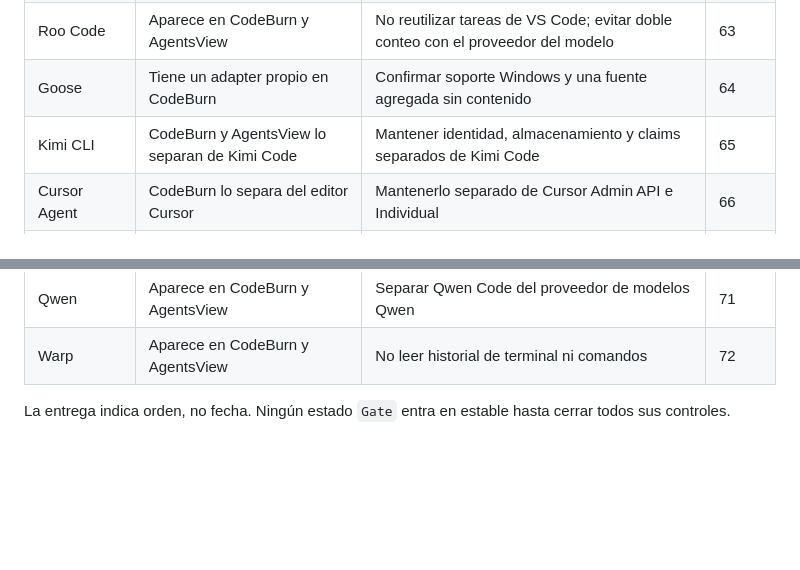
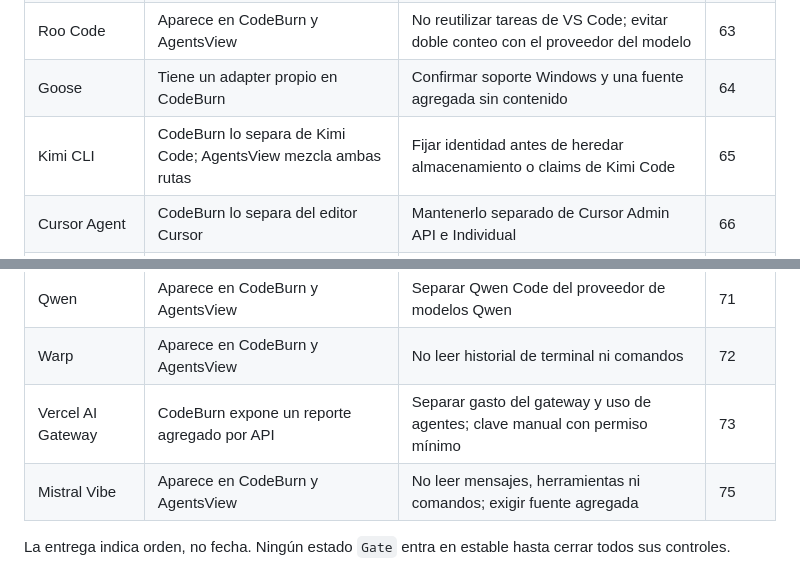
Before and after one commit to gvastethecreator/tokenusage, a Markdown page: docs/PROVIDER-MATRIX.md, 2 parts joined by grey strips. Drawn GitHub-style; blank space fills up the shorter version.

Commit message:
docs: expand provider research backlog

```diff
--- a/docs/PROVIDER-MATRIX.md
+++ b/docs/PROVIDER-MATRIX.md
@@ -48,7 +48,7 @@ probar una fuente apta para Windows.
 | Kiro | Aparece en CodeBurn y AgentsView | Separar CLI, IDE y cuenta; no leer contenido de sesiones | 62 |
 | Roo Code | Aparece en CodeBurn y AgentsView | No reutilizar tareas de VS Code; evitar doble conteo con el proveedor del modelo | 63 |
 | Goose | Tiene un adapter propio en CodeBurn | Confirmar soporte Windows y una fuente agregada sin contenido | 64 |
-| Kimi CLI | CodeBurn y AgentsView lo separan de Kimi Code | Mantener identidad, almacenamiento y claims separados de Kimi Code | 65 |
+| Kimi CLI | CodeBurn lo separa de Kimi Code; AgentsView mezcla ambas rutas | Fijar identidad antes de heredar almacenamiento o claims de Kimi Code | 65 |
 | Cursor Agent | CodeBurn lo separa del editor Cursor | Mantenerlo separado de Cursor Admin API e Individual | 66 |
 | Forge | Aparece en CodeBurn y AgentsView | Validar soporte Windows y evitar bases con contenido | 67 |
 | Hermes Agent | Aparece en CodeBurn y AgentsView | Separar gasto del agente y del proveedor de modelo | 68 |
@@ -56,6 +56,8 @@ probar una fuente apta para Windows.
 | Pi | Aparece en CodeBurn y AgentsView | Distinguir Pi de OMP y fijar deduplicación | 70 |
 | Qwen | Aparece en CodeBurn y AgentsView | Separar Qwen Code del proveedor de modelos Qwen | 71 |
 | Warp | Aparece en CodeBurn y AgentsView | No leer historial de terminal ni comandos | 72 |
+| Vercel AI Gateway | CodeBurn expone un reporte agregado por API | Separar gasto del gateway y uso de agentes; clave manual con permiso mínimo | 73 |
+| Mistral Vibe | Aparece en CodeBurn y AgentsView | No leer mensajes, herramientas ni comandos; exigir fuente agregada | 75 |
 
 La entrega indica orden, no fecha. Ningún estado `Gate` entra en estable hasta cerrar todos sus controles.
 
```
